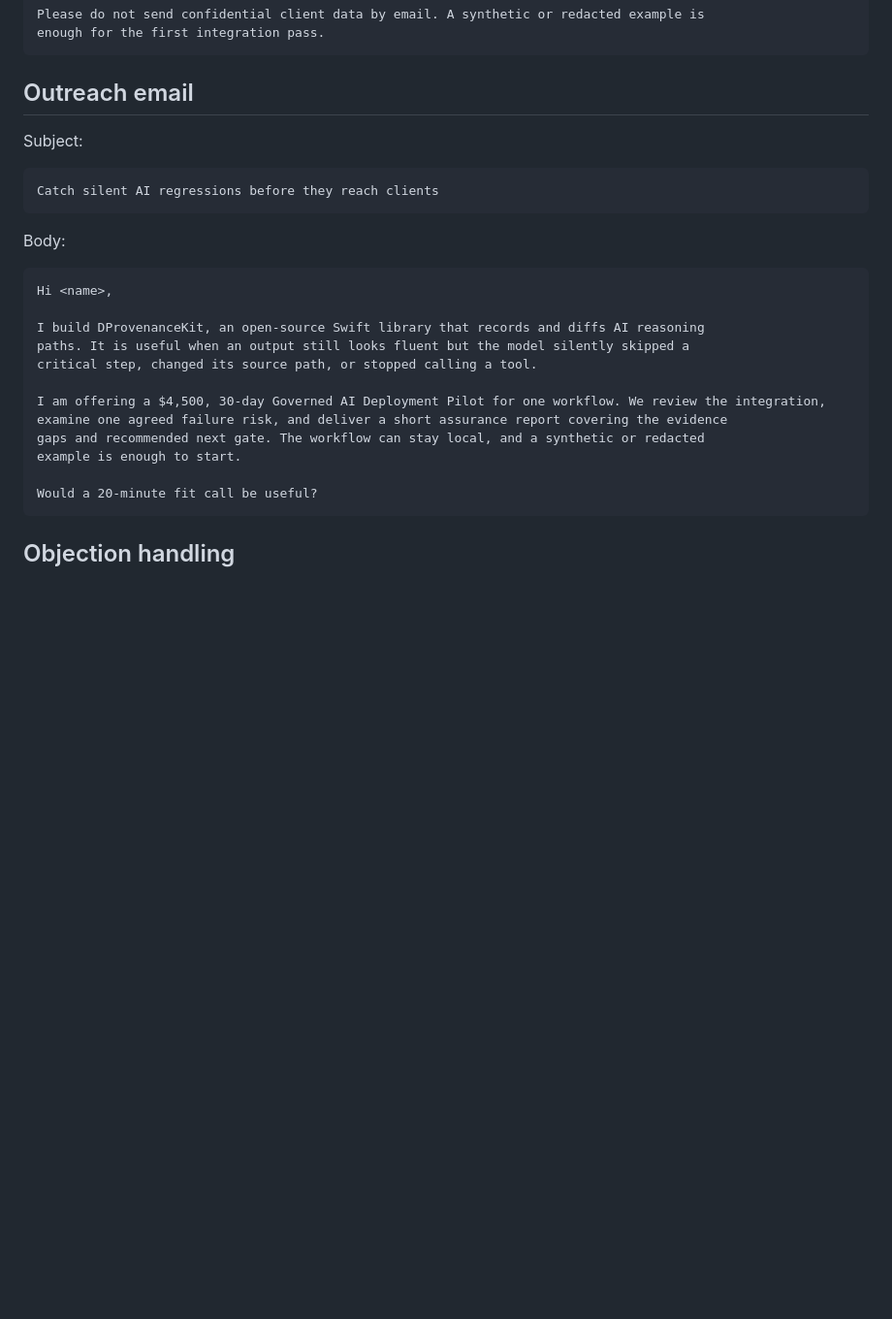
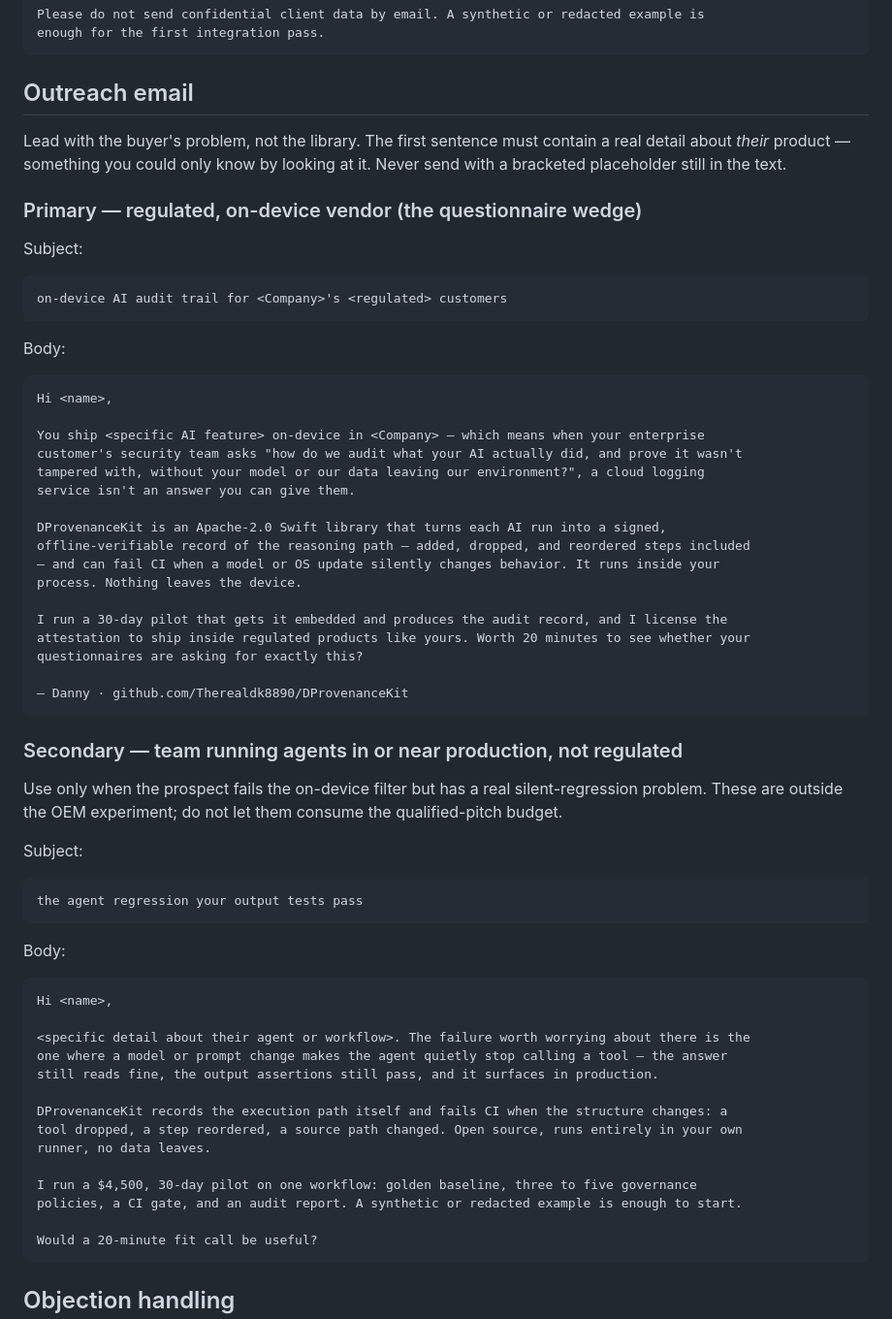
Before and after one commit to Therealdk8890/DProvenanceKit, a Markdown page: docs/SALES_PLAYBOOK.md, the part around one of its changes. Shown at 97% size. GitHub-like rendering; blank space fills up the shorter version.

````diff
--- a/docs/SALES_PLAYBOOK.md
+++ b/docs/SALES_PLAYBOOK.md
@@ -101,10 +121,16 @@ enough for the first integration pass.
 
 ## Outreach email
 
+Lead with the buyer's problem, not the library. The first sentence must contain a real detail
+about *their* product — something you could only know by looking at it. Never send with a
+bracketed placeholder still in the text.
+
+### Primary — regulated, on-device vendor (the questionnaire wedge)
+
 Subject:
 
 ```text
-Catch silent AI regressions before they reach clients
+on-device AI audit trail for <Company>'s <regulated> customers
 ```
 
 Body:
@@ -112,14 +138,49 @@ Body:
 ```text
 Hi <name>,
 
-I build DProvenanceKit, an open-source Swift library that records and diffs AI reasoning
-paths. It is useful when an output still looks fluent but the model silently skipped a
-critical step, changed its source path, or stopped calling a tool.
+You ship <specific AI feature> on-device in <Company> — which means when your enterprise
+customer's security team asks "how do we audit what your AI actually did, and prove it wasn't
+tampered with, without your model or our data leaving our environment?", a cloud logging
+service isn't an answer you can give them.
 
-I am offering a $4,500, 30-day Governed AI Deployment Pilot for one workflow. We review the integration,
-examine one agreed failure risk, and deliver a short assurance report covering the evidence
-gaps and recommended next gate. The workflow can stay local, and a synthetic or redacted
-example is enough to start.
+DProvenanceKit is an Apache-2.0 Swift library that turns each AI run into a signed,
+offline-verifiable record of the reasoning path — added, dropped, and reordered steps included
+— and can fail CI when a model or OS update silently changes behavior. It runs inside your
+process. Nothing leaves the device.
+
+I run a 30-day pilot that gets it embedded and produces the audit record, and I license the
+attestation to ship inside regulated products like yours. Worth 20 minutes to see whether your
+questionnaires are asking for exactly this?
+
+— Danny · github.com/Therealdk8890/DProvenanceKit
+```
+
+### Secondary — team running agents in or near production, not regulated
+
+Use only when the prospect fails the on-device filter but has a real silent-regression problem.
+These are outside the OEM experiment; do not let them consume the qualified-pitch budget.
+
+Subject:
+
+```text
+the agent regression your output tests pass
+```
+
+Body:
+
+```text
+Hi <name>,
+
+<specific detail about their agent or workflow>. The failure worth worrying about there is the
+one where a model or prompt change makes the agent quietly stop calling a tool — the answer
+still reads fine, the output assertions still pass, and it surfaces in production.
+
+DProvenanceKit records the execution path itself and fails CI when the structure changes: a
+tool dropped, a step reordered, a source path changed. Open source, runs entirely in your own
+runner, no data leaves.
+
+I run a $4,500, 30-day pilot on one workflow: golden baseline, three to five governance
+policies, a CI gate, and an audit report. A synthetic or redacted example is enough to start.
 
 Would a 20-minute fit call be useful?
 ```
````
Also changed, not shown: other parts of docs/SALES_PLAYBOOK.md (+61 -0 lines).
